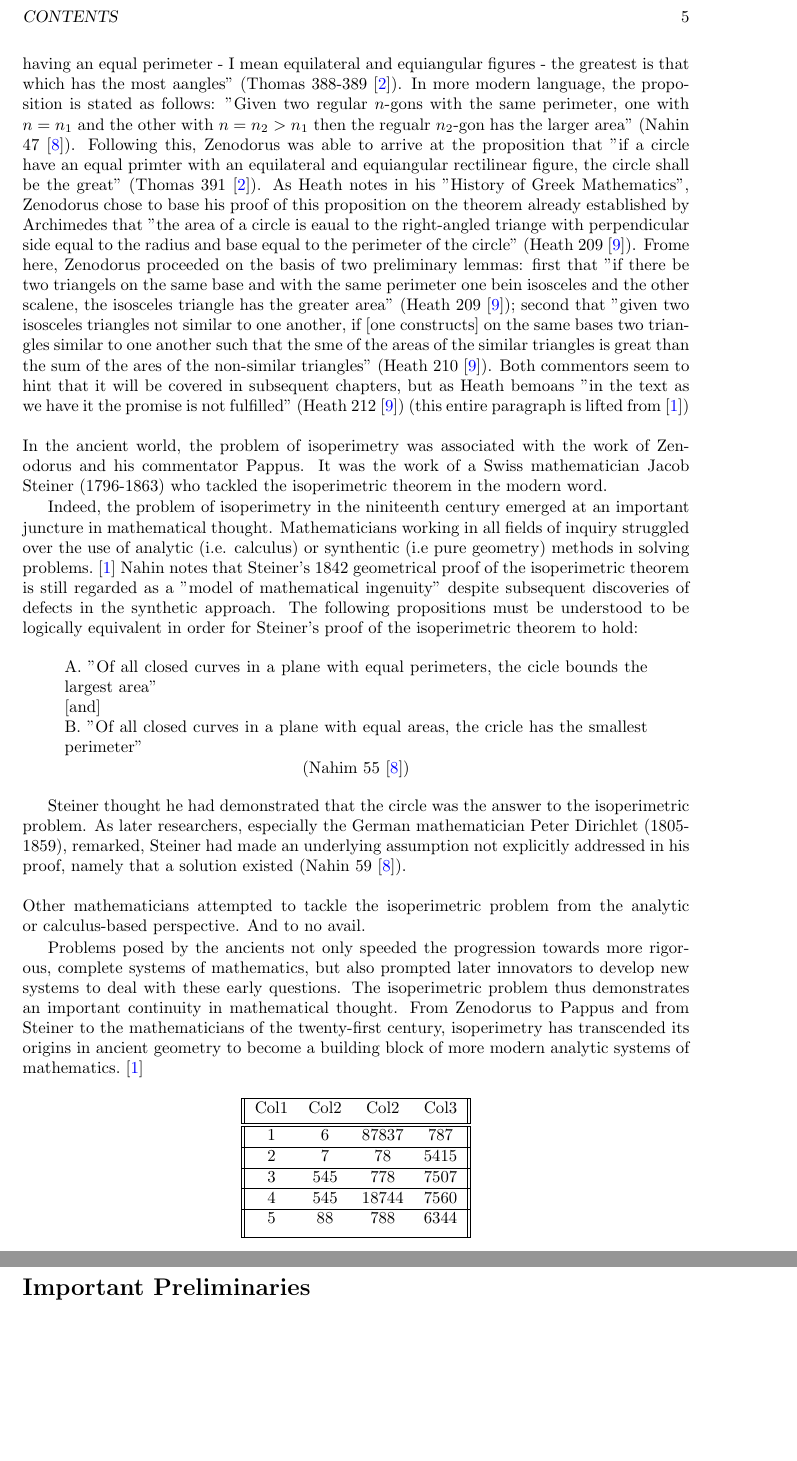
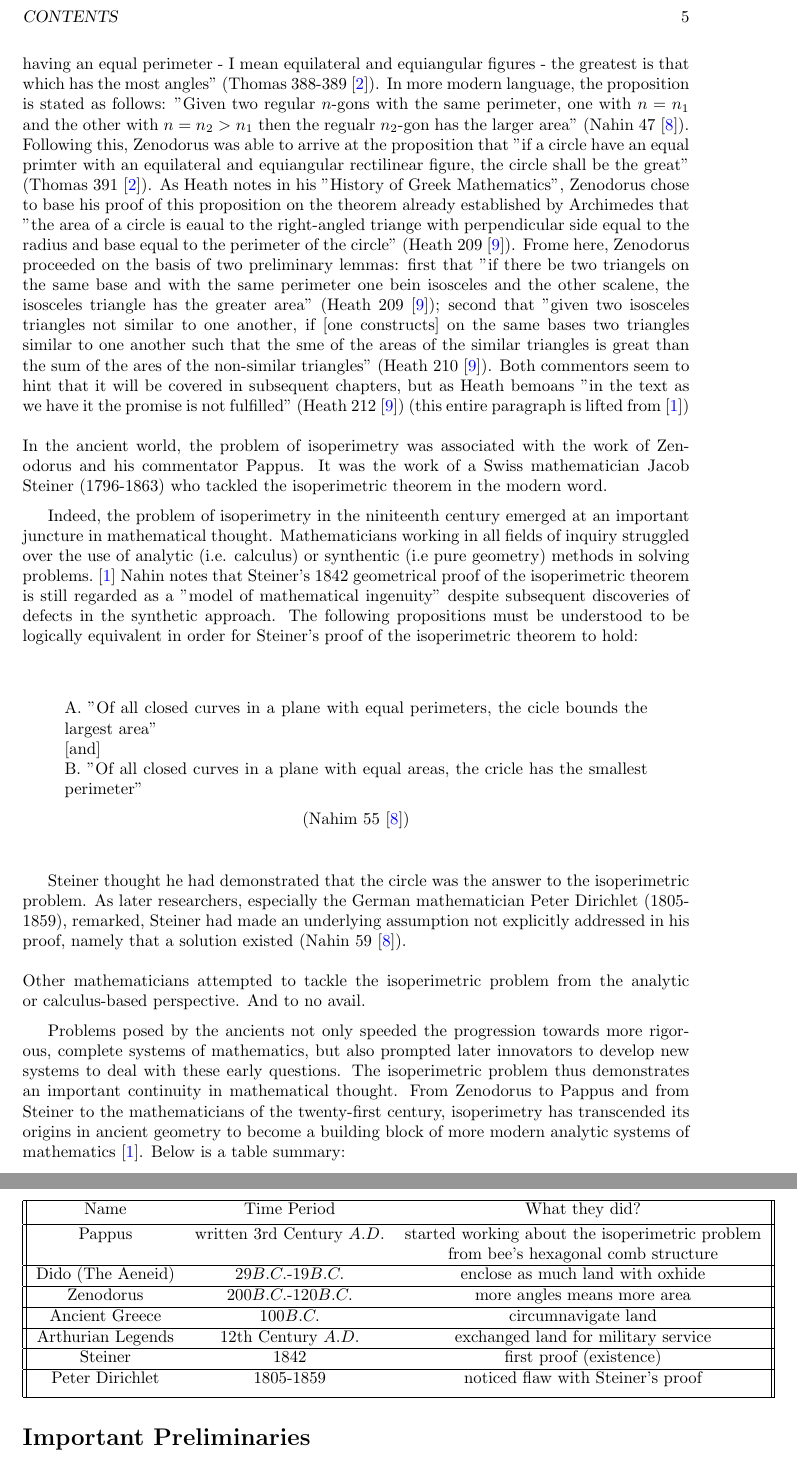
Before and after one commit to stevencheung03/The-Isoperimetric-Problem, a LaTeX thesis (TheIsoperimetricProblem.tex): two parts of pages 7 and 8 of 11, joined at a grey line, cut so that both start at the same text, the shorter picture padded with empty space. The pictures show the PDF file TheIsoperimetricProblem.pdf that the author committed with the source.

Commit message:
Added Table, Fixed Some Typos

```diff
--- a/TheIsoperimetricProblem.tex
+++ b/TheIsoperimetricProblem.tex
@@ -216,7 +217,7 @@ Geoffrey of Monmouth's Historia Regum Britanniae (History of the Kings of Englan
 \newline
 Thus, the poets and historians who chronicled the exploits of these mythological characters as well as the figures themselves found special meaning in the isoperimetric problem. Despite its extensive implications, the notion of isoperimetry was "naturally greek". The Greeks have pretty much solved it, by their standards. Zenodorus was an ancient Greek mathematician from around $200B.C.$ to $120B.C.$. And have mostly proved that a circle has greater area than any polygon with the same perimeter. Majority of his work was lost. However, fortunately, parts of his work survived through references by Pappus and Theon of Alexandria.
 
-Theon of Alexandria then develops this idea, with a summary of the proofs present by Zenodorus in "On Isoperimetric Figures". According to Theon, Zenodorus did not initiate his disussion of isoperimetry with the circle. Rather he stated that "Of all rectilinear figures having an equal perimeter - I mean equilateral and equiangular figures - the greatest is that which has the most aangles" (Thomas 388-389~\cite{ivor1941selections}). In more modern language, the proposition is stated as follows: "Given two regular $n$-gons with the same perimeter, one with $n=n_1$ and the other with $n=n_2>n_1$ then the regualr $n_2$-gon has the larger area" (Nahin 47~\cite{nahin2021least}). Following this, Zenodorus was able to arrive at the proposition that "if a circle have an equal primter with an equilateral and equiangular rectilinear figure, the circle shall be the great" (Thomas 391~\cite{ivor1941selections}). As Heath notes in his "History of Greek Mathematics", Zenodorus chose to base his proof of this proposition on the theorem already established by Archimedes that "the area of a circle is eaual to the right-angled triange with perpendicular side equal to the radius and base equal to the perimeter of the circle" (Heath 209~\cite{heath2013history}). Frome here, Zenodorus proceeded on the basis of two preliminary lemmas: first that "if there be two triangels on the same base and with the same perimeter one bein isosceles and the other scalene, the isosceles triangle has the greater area" (Heath 209~\cite{heath2013history}); second that "given two isosceles triangles not similar to one another, if [one constructs] on the same bases two triangles similar to one another such that the sme of the areas of the similar triangles is great than the sum of the ares of the non-similar triangles" (Heath 210~\cite{heath2013history}). Both commentors seem to hint that it will be covered in subsequent chapters, but as Heath bemoans "in the text as we have it the promise is not fulfilled" (Heath 212~\cite{heath2013history}) (this entire paragraph is lifted from~\cite{wiegert2010sagacity})
+Theon of Alexandria then develops this idea, with a summary of the proofs present by Zenodorus in "On Isoperimetric Figures". According to Theon, Zenodorus did not initiate his disussion of isoperimetry with the circle. Rather he stated that "Of all rectilinear figures having an equal perimeter - I mean equilateral and equiangular figures - the greatest is that which has the most angles" (Thomas 388-389~\cite{ivor1941selections}). In more modern language, the proposition is stated as follows: "Given two regular $n$-gons with the same perimeter, one with $n=n_1$ and the other with $n=n_2>n_1$ then the regualr $n_2$-gon has the larger area" (Nahin 47~\cite{nahin2021least}). Following this, Zenodorus was able to arrive at the proposition that "if a circle have an equal primter with an equilateral and equiangular rectilinear figure, the circle shall be the great" (Thomas 391~\cite{ivor1941selections}). As Heath notes in his "History of Greek Mathematics", Zenodorus chose to base his proof of this proposition on the theorem already established by Archimedes that "the area of a circle is eaual to the right-angled triange with perpendicular side equal to the radius and base equal to the perimeter of the circle" (Heath 209~\cite{heath2013history}). Frome here, Zenodorus proceeded on the basis of two preliminary lemmas: first that "if there be two triangels on the same base and with the same perimeter one bein isosceles and the other scalene, the isosceles triangle has the greater area" (Heath 209~\cite{heath2013history}); second that "given two isosceles triangles not similar to one another, if [one constructs] on the same bases two triangles similar to one another such that the sme of the areas of the similar triangles is great than the sum of the ares of the non-similar triangles" (Heath 210~\cite{heath2013history}). Both commentors seem to hint that it will be covered in subsequent chapters, but as Heath bemoans "in the text as we have it the promise is not fulfilled" (Heath 212~\cite{heath2013history}) (this entire paragraph is lifted from~\cite{wiegert2010sagacity})
 \newline
 \newline
 In the ancient world, the problem of isoperimetry was associated with the work of Zenodorus and his commentator Pappus. It was the work of a  Swiss mathematician Jacob Steiner (1796-1863) who tackled the isoperimetric theorem in the modern word.
@@ -238,21 +239,25 @@ Steiner thought he had demonstrated that the circle was the answer to the isoper
 \newline
 Other mathematicians attempted to tackle the isoperimetric problem from the analytic or calculus-based perspective. And to no avail.
 
-Problems posed by the ancients not only speeded the progression towards more rigorous, complete systems of mathematics, but also prompted later innovators to develop new systems to deal with these early questions. The isoperimetric problem thus demonstrates an important continuity in mathematical thought. From Zenodorus to Pappus and from Steiner to the mathematicians of the twenty-first century, isoperimetry has transcended its origins in ancient geometry to become a building block of more modern analytic systems of mathematics.~\cite{wiegert2010sagacity}
+Problems posed by the ancients not only speeded the progression towards more rigorous, complete systems of mathematics, but also prompted later innovators to develop new systems to deal with these early questions. The isoperimetric problem thus demonstrates an important continuity in mathematical thought. From Zenodorus to Pappus and from Steiner to the mathematicians of the twenty-first century, isoperimetry has transcended its origins in ancient geometry to become a building block of more modern analytic systems of mathematics~\cite{wiegert2010sagacity}. Below is a table summary:
 \begin{center}
-    \begin{tabular}{||c c c c||}
+    \begin{tabular}{||c c c||}
         \hline
-     Col1 & Col2 & Col2 & Col3 \\ [0.5ex]
-     \hline\hline
-     1 & 6 & 87837 & 787 \\
+        Name & Time Period & What they did? \\ [0.5ex]
         \hline
-     2 & 7 & 78 & 5415 \\
+        Pappus & written 3rd Century $A.D.$ & started working about the isoperimetric problem \\ && from bee's hexagonal comb structure  \\
         \hline
-     3 & 545 & 778 & 7507 \\
+        Dido (The Aeneid) & 29$B.C.$-19$B.C.$ & enclose as much land with oxhide \\
         \hline
-     4 & 545 & 18744 & 7560 \\
+        Zenodorus & 200$B.C.$-120$B.C.$ & more angles means more area \\
         \hline
-     5 & 88 & 788 & 6344 \\ [1ex]
+        Ancient Greece & 100$B.C.$ & circumnavigate land \\
+        \hline
+        Arthurian Legends & 12th Century $A.D.$ & exchanged land for military service \\
+        \hline
+        Steiner & 1842 & first proof (existence) \\
+        \hline
+        Peter Dirichlet & 1805-1859 & noticed flaw with Steiner's proof \\ [1ex]
         \hline
     \end{tabular}
 \end{center}
```
Also changed, not shown: TheIsoperimetricProblem.pdf, TheIsoperimetricProblem.tex (9 more changed lines). Lines whose indentation alone changed are shown as unchanged.
